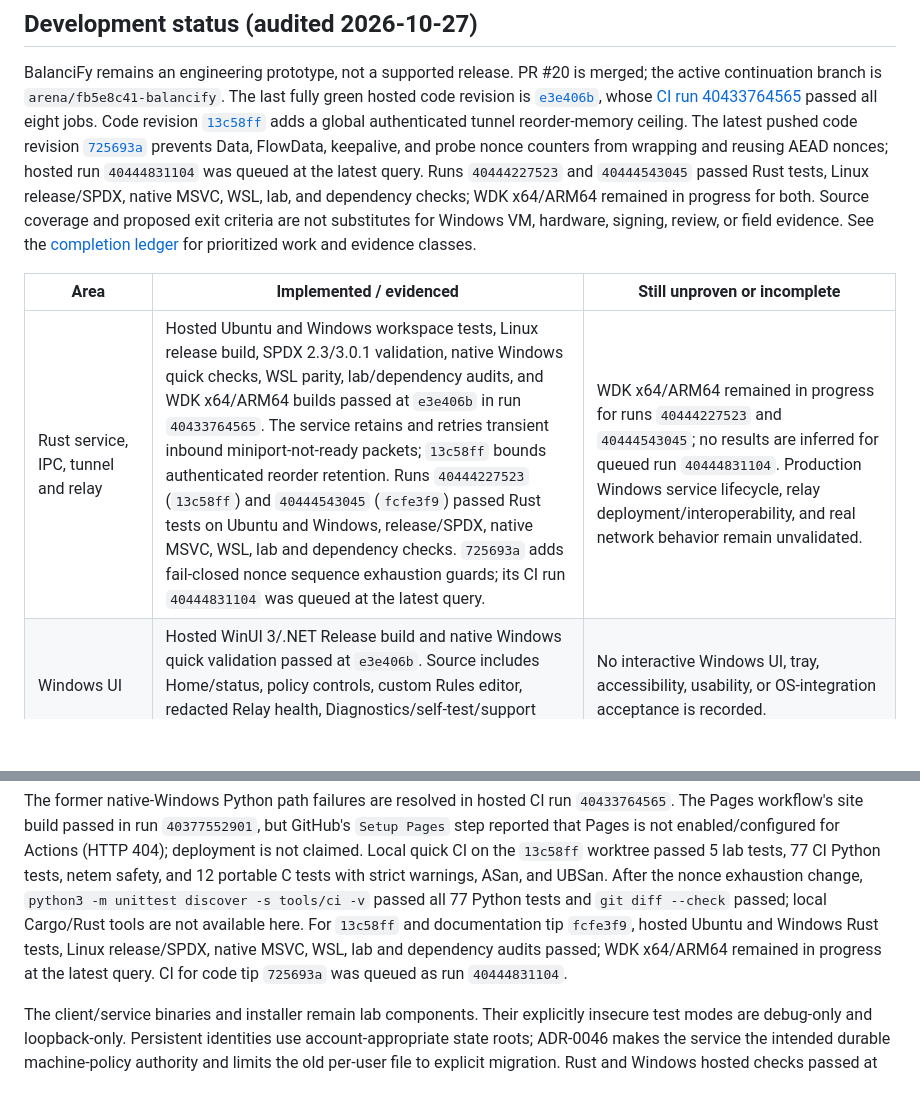
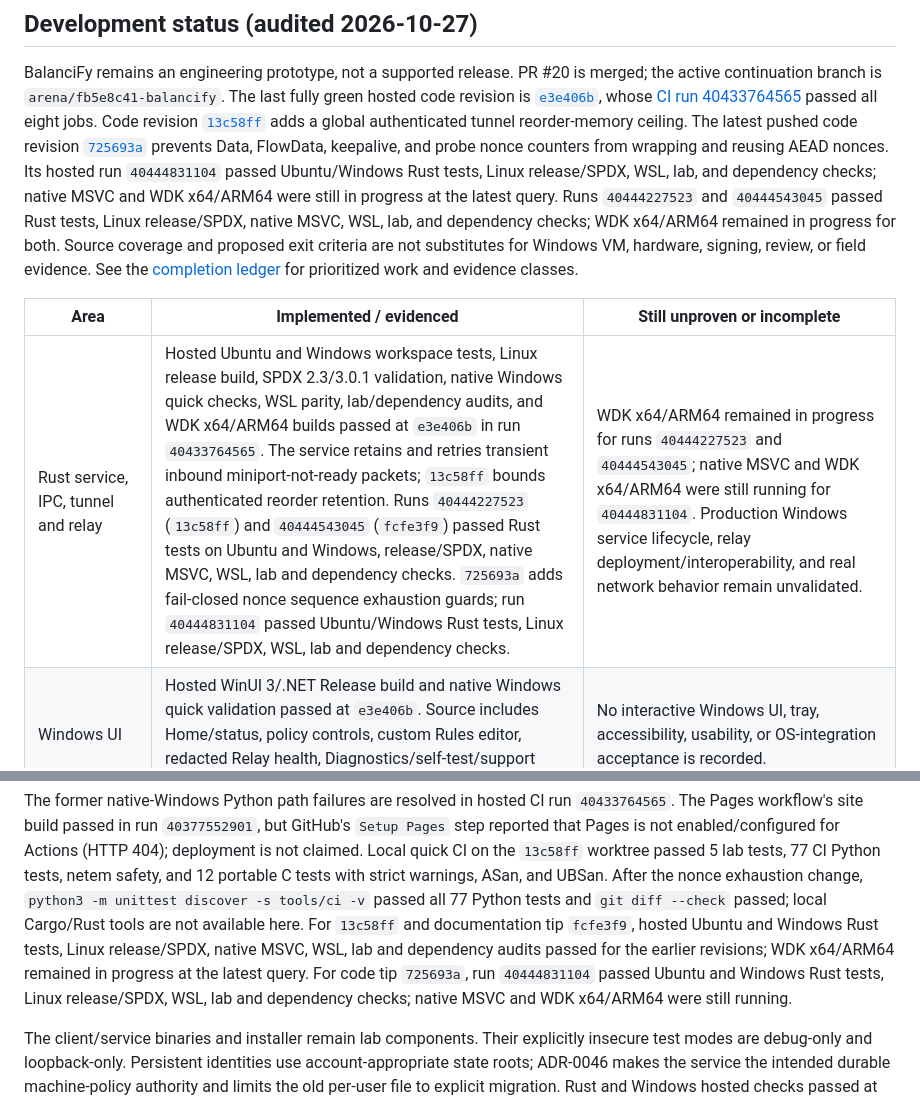
Before and after one commit to eTarikhi/BalanciFy, a Markdown page: README.md, 2 parts joined by grey strips. Rendered like a GitHub page; blank space fills up the shorter version.

Commit message:
Record nonce exhaustion CI progress
Co-authored-by: arena-agent <297053741+arena-agent@users.noreply.github.com>

```diff
--- a/README.md
+++ b/README.md
@@ -66,17 +66,18 @@ passed all eight jobs. Code revision [`13c58ff`](https://github.com/eTarikhi/Bal
 adds a global authenticated tunnel reorder-memory ceiling. The latest pushed
 code revision [`725693a`](https://github.com/eTarikhi/BalanciFy/commit/725693ae5cd2686a3555a2d9a92f34d099059466)
 prevents Data, FlowData, keepalive, and probe nonce counters from wrapping and
-reusing AEAD nonces; hosted run `40444831104` was queued at the latest query.
-Runs `40444227523` and `40444543045` passed Rust tests, Linux release/SPDX,
-native MSVC, WSL, lab, and dependency checks; WDK x64/ARM64 remained in progress
-for both. Source coverage and proposed exit criteria are not substitutes for
+reusing AEAD nonces. Its hosted run `40444831104` passed Ubuntu/Windows Rust
+tests, Linux release/SPDX, WSL, lab, and dependency checks; native MSVC and WDK
+x64/ARM64 were still in progress at the latest query. Runs `40444227523` and
+`40444543045` passed Rust tests, Linux release/SPDX, native MSVC, WSL, lab, and
+dependency checks; WDK x64/ARM64 remained in progress for both. Source coverage and proposed exit criteria are not substitutes for
 Windows VM, hardware, signing, review, or field evidence. See the
 [completion ledger](docs/completion-ledger.md) for prioritized work and evidence
 classes.
 
 | Area | Implemented / evidenced | Still unproven or incomplete |
 |---|---|---|
-| Rust service, IPC, tunnel and relay | Hosted Ubuntu and Windows workspace tests, Linux release build, SPDX 2.3/3.0.1 validation, native Windows quick checks, WSL parity, lab/dependency audits, and WDK x64/ARM64 builds passed at `e3e406b` in run `40433764565`. The service retains and retries transient inbound miniport-not-ready packets; `13c58ff` bounds authenticated reorder retention. Runs `40444227523` (`13c58ff`) and `40444543045` (`fcfe3f9`) passed Rust tests on Ubuntu and Windows, release/SPDX, native MSVC, WSL, lab and dependency checks. `725693a` adds fail-closed nonce sequence exhaustion guards; its CI run `40444831104` was queued at the latest query. | WDK x64/ARM64 remained in progress for runs `40444227523` and `40444543045`; no results are inferred for queued run `40444831104`. Production Windows service lifecycle, relay deployment/interoperability, and real network behavior remain unvalidated. |
+| Rust service, IPC, tunnel and relay | Hosted Ubuntu and Windows workspace tests, Linux release build, SPDX 2.3/3.0.1 validation, native Windows quick checks, WSL parity, lab/dependency audits, and WDK x64/ARM64 builds passed at `e3e406b` in run `40433764565`. The service retains and retries transient inbound miniport-not-ready packets; `13c58ff` bounds authenticated reorder retention. Runs `40444227523` (`13c58ff`) and `40444543045` (`fcfe3f9`) passed Rust tests on Ubuntu and Windows, release/SPDX, native MSVC, WSL, lab and dependency checks. `725693a` adds fail-closed nonce sequence exhaustion guards; run `40444831104` passed Ubuntu/Windows Rust tests, Linux release/SPDX, WSL, lab and dependency checks. | WDK x64/ARM64 remained in progress for runs `40444227523` and `40444543045`; native MSVC and WDK x64/ARM64 were still running for `40444831104`. Production Windows service lifecycle, relay deployment/interoperability, and real network behavior remain unvalidated. |
 | Windows UI | Hosted WinUI 3/.NET Release build and native Windows quick validation passed at `e3e406b`. Source includes Home/status, policy controls, custom Rules editor, redacted Relay health, Diagnostics/self-test/support export, and explicit one-time legacy policy migration. | No interactive Windows UI, tray, accessibility, usability, or OS-integration acceptance is recorded. |
 | Driver and OS integration | Hosted WDK x64/ARM64 builds and PE architecture/mitigation checks passed at `e3e406b`; portable C packet/OID tests pass. Source includes initialization gating, bounded queues, injection ownership, and receive-filter checks. | Driver artifacts are unsigned. No test-signed installation, Driver Verifier, HVCI/HLK, VM packet path, adapter steering across three classes, or operational miniport evidence. Compile/link is not runtime validation. |
 | Installer, diagnostics and release | Rust installer journal/rollback and SBOM sidecar logic have unit coverage; CI generates and validates SPDX 2.3 and 3.0.1. The service has a bounded redacted support bundle and ETW source. | No production offline bundle, clean-machine install/uninstall/rollback run, live ETW collection, reviewed VEX, code signing/attestation, independent security review, GA distribution, or field observation. |
@@ -92,8 +93,10 @@ exhaustion change, `python3 -m unittest discover -s tools/ci -v` passed all 77
 Python tests and `git diff --check` passed; local Cargo/Rust tools are not
 available here. For `13c58ff` and documentation tip `fcfe3f9`, hosted Ubuntu and
 Windows Rust tests, Linux release/SPDX, native MSVC, WSL, lab and dependency
-audits passed; WDK x64/ARM64 remained in progress at the latest query. CI for
-code tip `725693a` was queued as run `40444831104`.
+audits passed for the earlier revisions; WDK x64/ARM64 remained in progress at
+the latest query. For code tip `725693a`, run `40444831104` passed Ubuntu and
+Windows Rust tests, Linux release/SPDX, WSL, lab and dependency checks; native
+MSVC and WDK x64/ARM64 were still running.
 
 The client/service binaries and installer remain lab components. Their
 explicitly insecure test modes are debug-only and loopback-only. Persistent
```
Also changed, not shown: docs/completion-ledger.md (+5 -5 lines).
